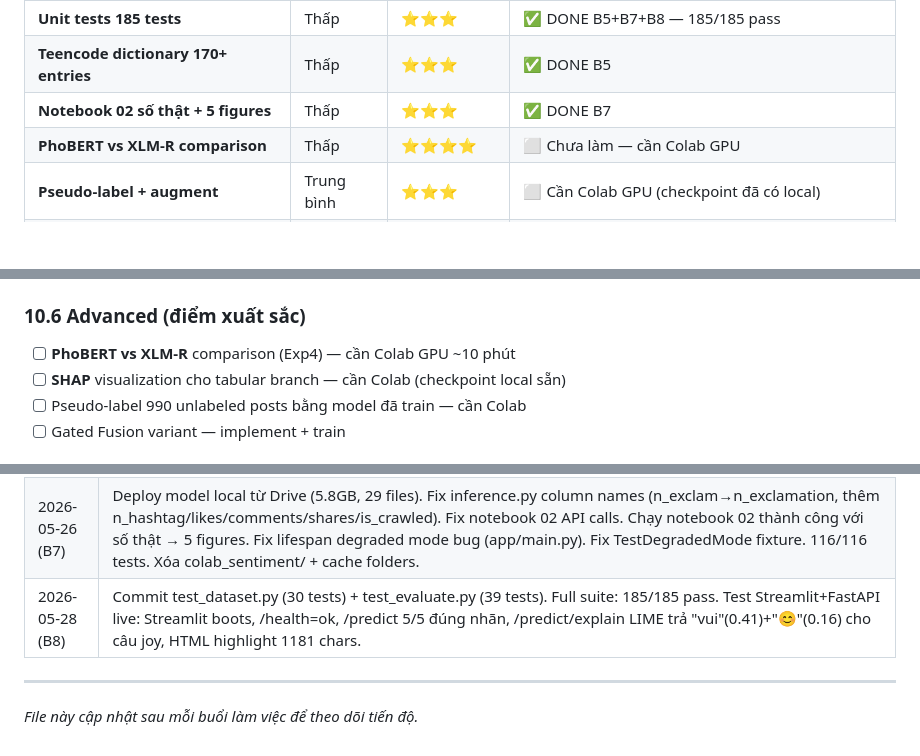
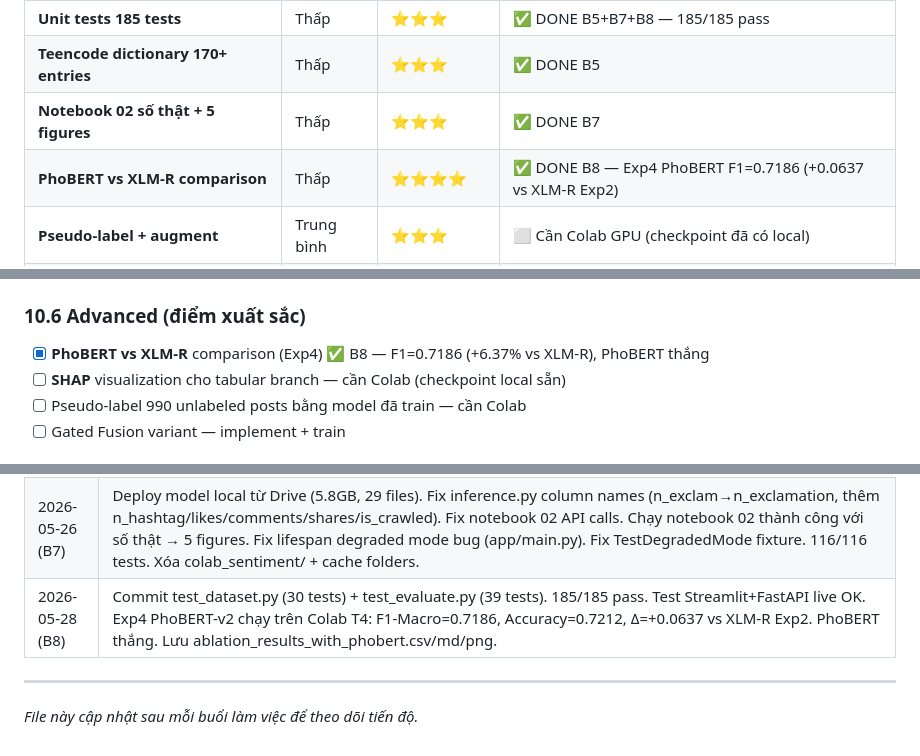
Before and after one commit to nhiney/deep-social-sentiment-analysis, a Markdown page: PROJECT_ANALYSIS.md, 3 parts joined by grey strips. GitHub-like rendering; blank space fills up the shorter version.

```diff
--- a/PROJECT_ANALYSIS.md
+++ b/PROJECT_ANALYSIS.md
@@ -914,7 +916,7 @@ Imbalance ratio joy/disgust = 3.1× → cần class weights (đã implement tron
 | **Unit tests 185 tests** | Thấp | ⭐⭐⭐ | ✅ DONE B5+B7+B8 — 185/185 pass |
 | **Teencode dictionary 170+ entries** | Thấp | ⭐⭐⭐ | ✅ DONE B5 |
 | **Notebook 02 số thật + 5 figures** | Thấp | ⭐⭐⭐ | ✅ DONE B7 |
-| **PhoBERT vs XLM-R comparison** | Thấp | ⭐⭐⭐⭐ | ⬜ Chưa làm — cần Colab GPU |
+| **PhoBERT vs XLM-R comparison** | Thấp | ⭐⭐⭐⭐ | ✅ DONE B8 — Exp4 PhoBERT F1=0.7186 (+0.0637 vs XLM-R Exp2) |
 | **Pseudo-label + augment** | Trung bình | ⭐⭐⭐ | ⬜ Cần Colab GPU (checkpoint đã có local) |
 | **SHAP tabular attribution** | Trung bình | ⭐⭐⭐⭐ | ⬜ Cần Colab (checkpoint đã có local) |
 | **Gated Fusion variant** | Cao | ⭐⭐⭐⭐⭐ | ⬜ Chưa làm — implement + train |
@@ -965,7 +967,7 @@ Imbalance ratio joy/disgust = 3.1× → cần class weights (đã implement tron
 - [x] `tests/test_evaluate.py` — 39 tests, metric functions ✅ B8 — **TỔNG: 185/185 pass**
 
 ### 10.6 Advanced (điểm xuất sắc)
-- [ ] **PhoBERT vs XLM-R** comparison (Exp4) — cần Colab GPU ~10 phút
+- [x] **PhoBERT vs XLM-R** comparison (Exp4) ✅ B8 — F1=0.7186 (+6.37% vs XLM-R), PhoBERT thắng
 - [ ] **SHAP** visualization cho tabular branch — cần Colab (checkpoint local sẵn)
 - [ ] Pseudo-label 990 unlabeled posts bằng model đã train — cần Colab
 - [ ] Gated Fusion variant — implement + train
@@ -986,7 +988,7 @@ Imbalance ratio joy/disgust = 3.1× → cần class weights (đã implement tron
 | 2026-05-24 (B4) | Script pseudo-labeling (`scripts/pseudo_label_apify.py` — mDeBERTa-v3 NLI zero-shot, 7 Vietnamese emotion hypotheses, confidence threshold 0.35, all 990 posts). Update `prepare_data.py` — 3-source merge (crawled + UIT-VSMEC + pseudo), tabular feature derivation, interaction median imputation, 20-column Parquet output. Smoke test OK: 1769→20cols. |
 | 2026-05-25 (B5) | `scripts/download_uit_vsmec.py` — auto download + run pipeline (1 command). `data/external/teencode.json` — 170+ extended slang entries. `tests/test_preprocessing.py` — 64 tests (TeencodeNormalizer + TabularPreprocessor + stratified_split + kappa), 100% pass. `tests/test_models.py` — 27 tests (LateFusionConfig + DnnBaseline + TfidfBaseline), no GPU needed, 100% pass. `notebooks/02_model_analysis.ipynb` — 8-section template (learning curves, confusion matrix, ablation bar chart, error analysis, LIME) với synthetic placeholder, sẵn sàng điền số thật. Tổng: 116 tests all pass. |
 | 2026-05-26 (B7) | Deploy model local từ Drive (5.8GB, 29 files). Fix inference.py column names (n_exclam→n_exclamation, thêm n_hashtag/likes/comments/shares/is_crawled). Fix notebook 02 API calls. Chạy notebook 02 thành công với số thật → 5 figures. Fix lifespan degraded mode bug (app/main.py). Fix TestDegradedMode fixture. 116/116 tests. Xóa colab_sentiment/ + cache folders. |
-| 2026-05-28 (B8) | Commit test_dataset.py (30 tests) + test_evaluate.py (39 tests). Full suite: 185/185 pass. Test Streamlit+FastAPI live: Streamlit boots, /health=ok, /predict 5/5 đúng nhãn, /predict/explain LIME trả "vui"(0.41)+"😊"(0.16) cho câu joy, HTML highlight 1181 chars. |
+| 2026-05-28 (B8) | Commit test_dataset.py (30 tests) + test_evaluate.py (39 tests). 185/185 pass. Test Streamlit+FastAPI live OK. Exp4 PhoBERT-v2 chạy trên Colab T4: F1-Macro=0.7186, Accuracy=0.7212, Δ=+0.0637 vs XLM-R Exp2. PhoBERT thắng. Lưu ablation_results_with_phobert.csv/md/png. |
 
 ---
 
```
Also changed, not shown: other parts of PROJECT_ANALYSIS.md (+7 -5 lines).
